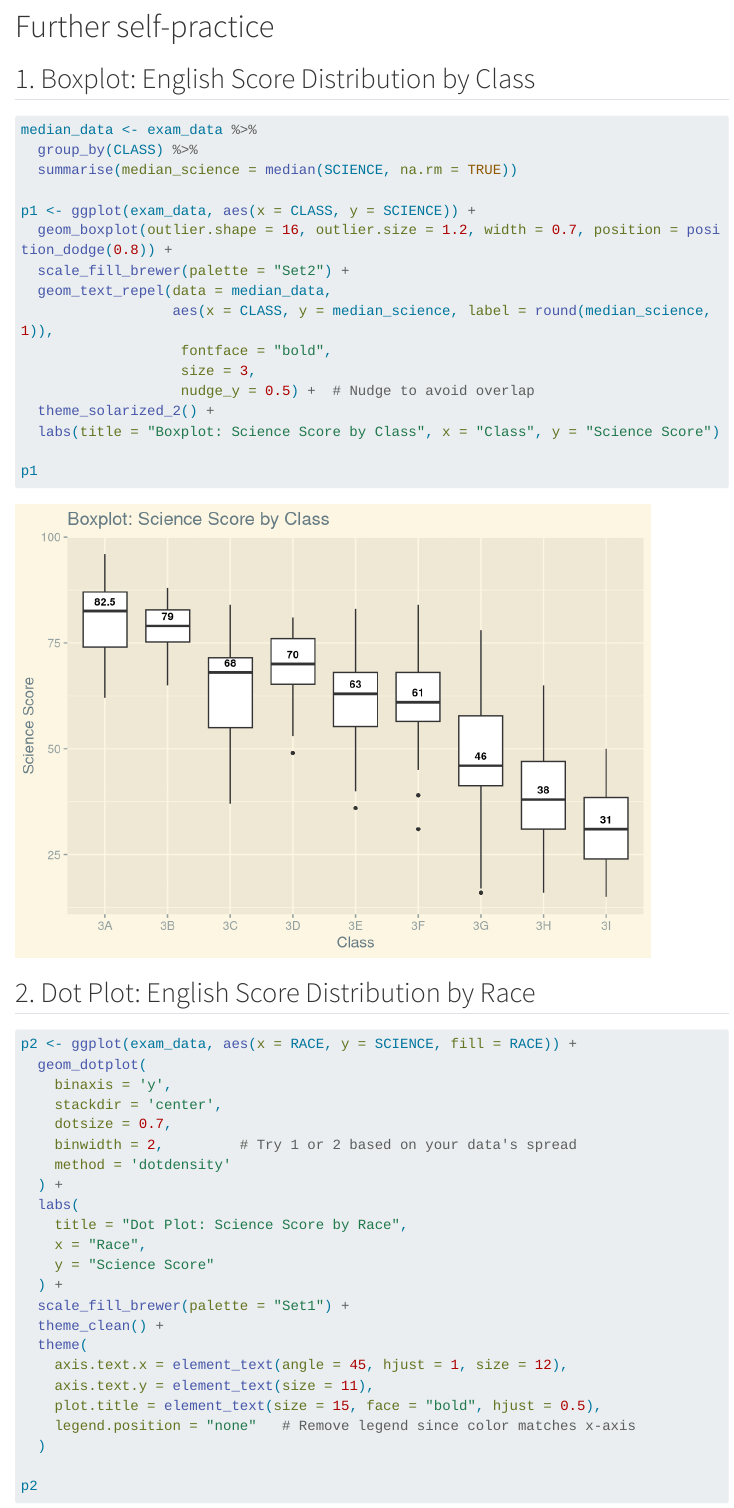
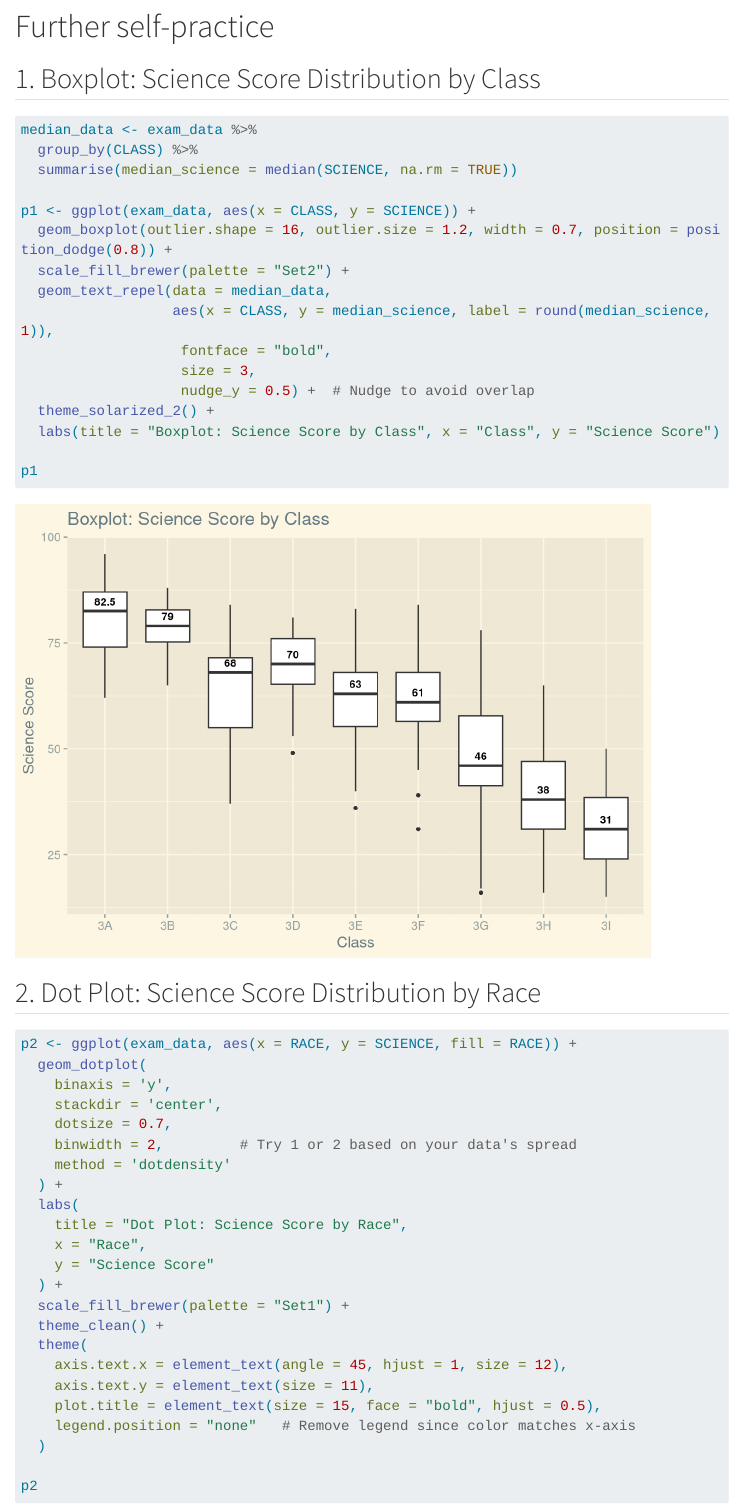
Before and after one commit to trangqd/ISSS608-VAA, a Quarto document (Hands-on_Ex/Hands-on_Ex02/Hands-on_Ex02.qmd): the page in a window 1100 px wide, from 9640 px down. Rendered offline with R 4.5, knitr and Pandoc in place of Quarto, with nearby package versions; code that draws random numbers runs with fixed seeds of ours; some code elsewhere in the file could not run offline; menus at the side of the page are left out; long lines of code are wrapped.

Commit message:
Commit after finalizing hands-on ex2

````diff
--- a/Hands-on_Ex/Hands-on_Ex02/Hands-on_Ex02.qmd
+++ b/Hands-on_Ex/Hands-on_Ex02/Hands-on_Ex02.qmd
@@ -203,7 +203,7 @@ patchwork & theme_economist()
 
 # Further self-practice
 
-## 1. Boxplot: English Score Distribution by Class
+## 1. Boxplot: Science Score Distribution by Class
 
 ```{r}
 median_data <- exam_data %>%
@@ -225,7 +225,7 @@ p1
 
 ```
 
-## 2. Dot Plot: English Score Distribution by Race
+## 2. Dot Plot: Science Score Distribution by Race
 
 ```{r}
 p2 <- ggplot(exam_data, aes(x = RACE, y = SCIENCE, fill = RACE)) +
````
Also changed, not shown: 4 other files.
